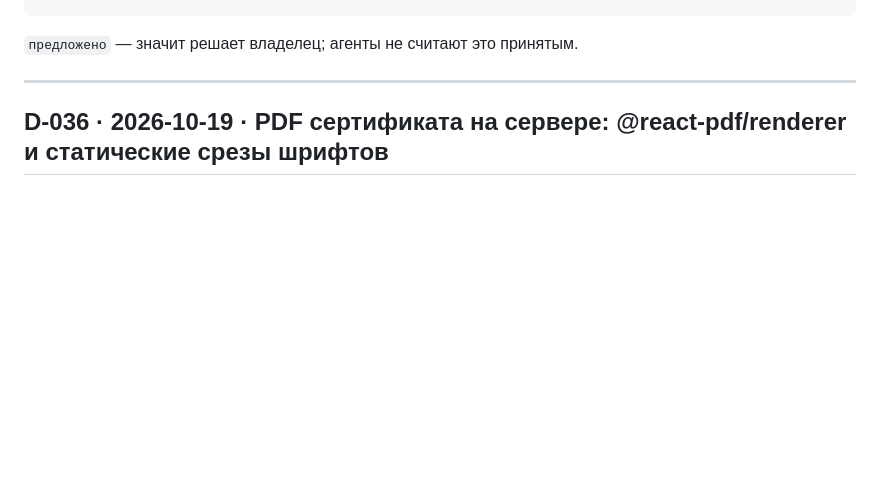
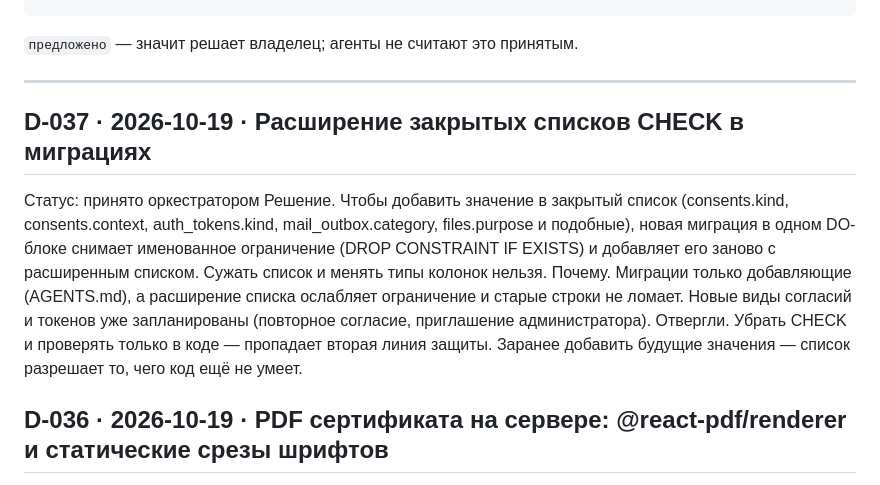
Before and after one commit to salemaikz/crp-kz, a Markdown page: DECISIONS.md, the part around the change. Rendered like a GitHub page; blank space fills up the shorter version.

Commit message:
docs(lms): D-037 — расширение закрытых списков CHECK в миграциях
Пять закрытых списков (виды согласий и их контексты, виды токенов, категории
писем, назначение файлов) скоро понадобится расширять. Без правила это
выглядело бы как «ломающая» миграция. Фиксируем, что DROP + ADD именованного
ограничения с расширенным списком — допустимая добавляющая правка, а сужение
и смена типов — нет. В BUILD §2 — то же правило и оговорка, когда файл
миграции ещё можно править на месте.

Co-Authored-By: Claude Opus 5.5 <noreply@anthropic.com>
Claude-Session: https://claude.ai/code/session_01Q9fHFg8kgmi3jDMeaSdh96

```diff
--- a/DECISIONS.md
+++ b/DECISIONS.md
@@ -14,6 +14,18 @@
 `предложено` — значит решает владелец; агенты не считают это принятым.
 
 ---
+
+## D-037 · 2026-10-19 · Расширение закрытых списков CHECK в миграциях
+Статус: принято оркестратором
+Решение. Чтобы добавить значение в закрытый список (consents.kind, consents.context,
+auth_tokens.kind, mail_outbox.category, files.purpose и подобные), новая миграция в одном
+DO-блоке снимает именованное ограничение (DROP CONSTRAINT IF EXISTS) и добавляет его заново с
+расширенным списком. Сужать список и менять типы колонок нельзя.
+Почему. Миграции только добавляющие (AGENTS.md), а расширение списка ослабляет ограничение и
+старые строки не ломает. Новые виды согласий и токенов уже запланированы (повторное согласие,
+приглашение администратора).
+Отвергли. Убрать CHECK и проверять только в коде — пропадает вторая линия защиты. Заранее
+добавить будущие значения — список разрешает то, чего код ещё не умеет.
 
 ## D-036 · 2026-10-19 · PDF сертификата на сервере: @react-pdf/renderer и статические срезы шрифтов
 Статус: принято оркестратором; владелец может отменить
```
Also changed, not shown: docs/lms/BUILD.md (+4 -0 lines).
